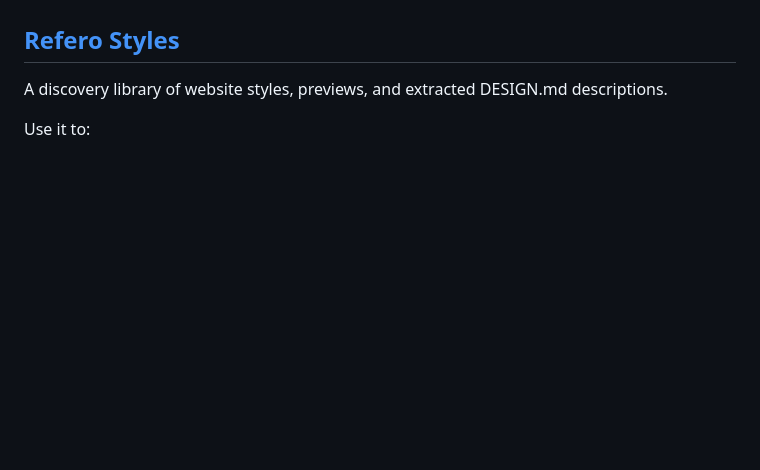
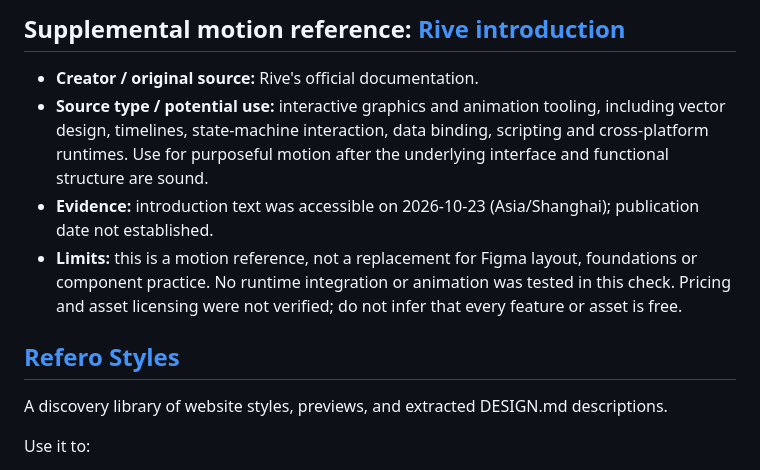
Before and after one commit to wr-fenglei/ui-design-skills, a Markdown page: references/design-sources.md, the part around one of its changes. Drawn GitHub-style; blank space fills up the shorter version.

Commit message:
Add Panel UI primary reference and supplemental UI sources

```diff
--- a/references/design-sources.md
+++ b/references/design-sources.md
@@ -8,3 +37,9 @@ For every retained reference record author, original link, publication date if k
+## Supplemental motion reference: [Rive introduction](https://rive.app/docs/getting-started/introduction)
+
+- **Creator / original source:** Rive's official documentation.
+- **Source type / potential use:** interactive graphics and animation tooling, including vector design, timelines, state-machine interaction, data binding, scripting and cross-platform runtimes. Use for purposeful motion after the underlying interface and functional structure are sound.
+- **Evidence:** introduction text was accessible on 2026-10-23 (Asia/Shanghai); publication date not established.
+- **Limits:** this is a motion reference, not a replacement for Figma layout, foundations or component practice. No runtime integration or animation was tested in this check. Pricing and asset licensing were not verified; do not infer that every feature or asset is free.
 
 ## [Refero Styles](https://styles.refero.design/?sort=popular)
 
```
Also changed, not shown: other parts of references/design-sources.md (+29 -0 lines), references/reference-index.md (+9 -0 lines).
